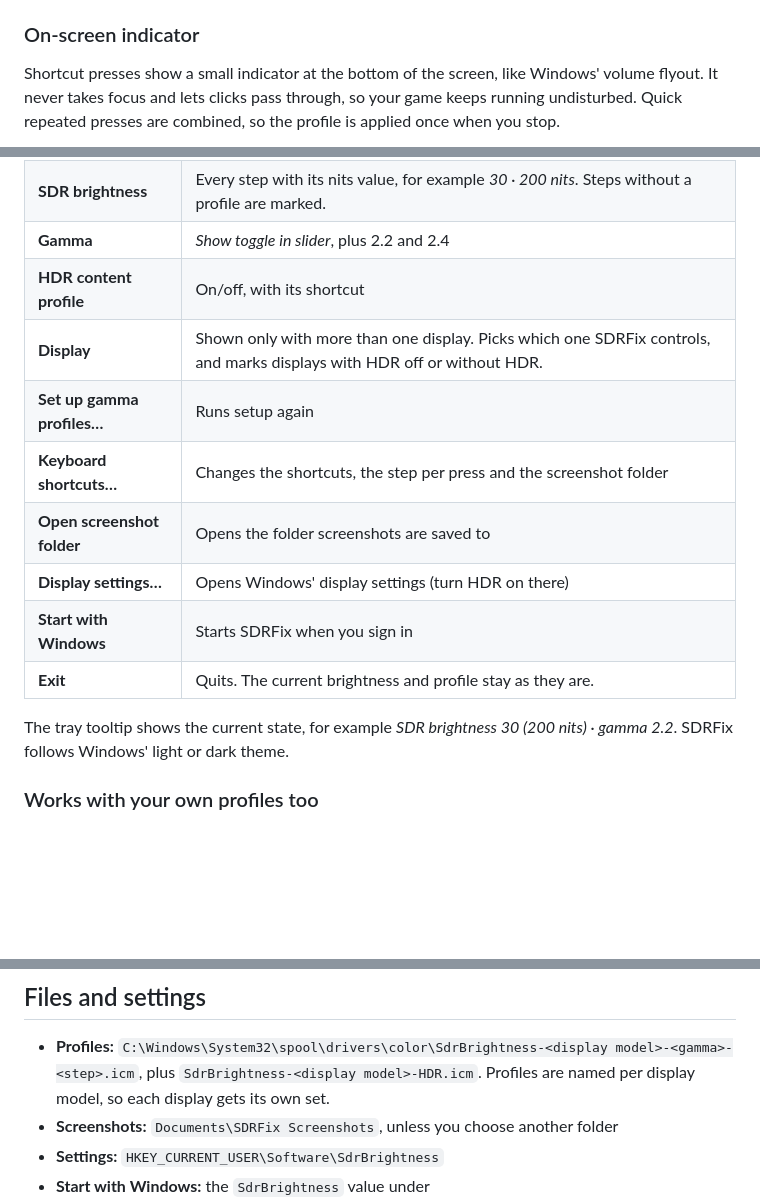
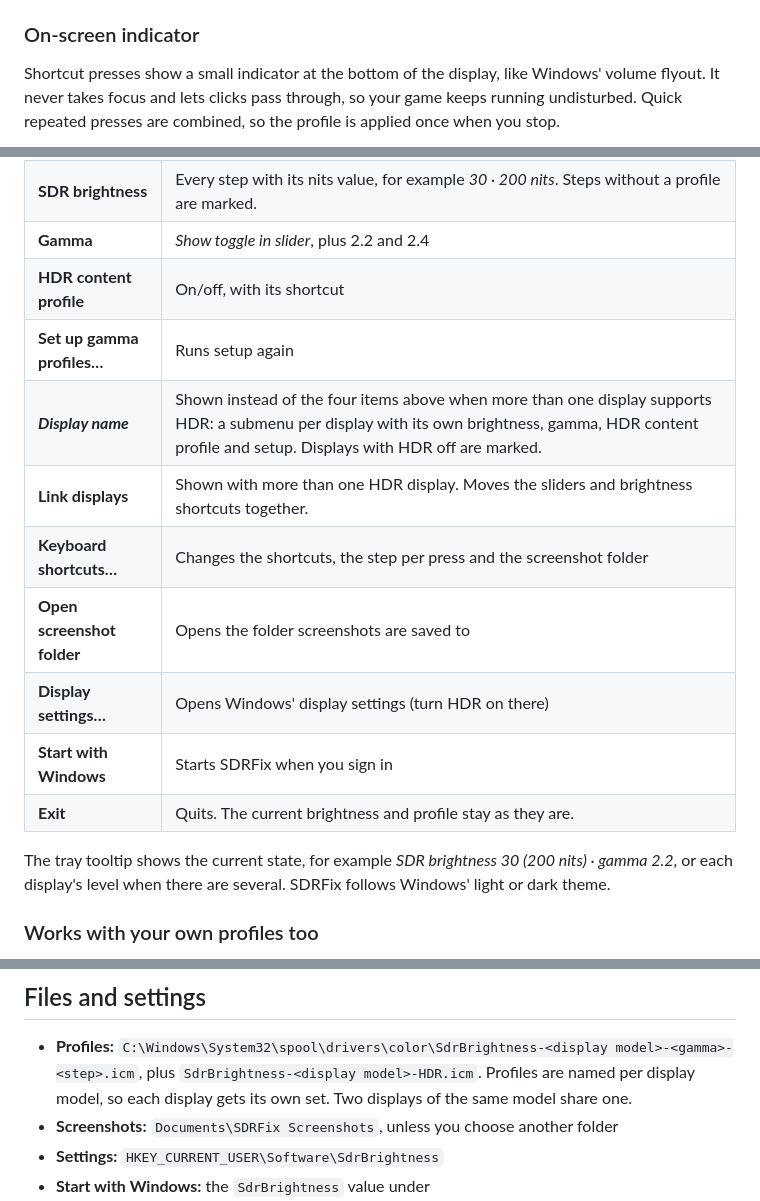
Before and after one commit to mcdeip/SDRFix, a Markdown page: README.md, 3 parts joined by grey strips. GitHub-like rendering; blank space fills up the shorter version.

```diff
--- a/README.md
+++ b/README.md
@@ -179,7 +203,7 @@ Global shortcuts also take priority over apps' own. For example, while SDRFix ho
 
 ### On-screen indicator
 
-Shortcut presses show a small indicator at the bottom of the screen, like Windows' volume
+Shortcut presses show a small indicator at the bottom of the display, like Windows' volume
 flyout. It never takes focus and lets clicks pass through, so your game keeps running
 undisturbed. Quick repeated presses are combined, so the profile is applied once when you stop.
 
@@ -230,15 +254,17 @@ Right-click the tray icon:
 | **SDR brightness** | Every step with its nits value, for example *30 · 200 nits*. Steps without a profile are marked. |
 | **Gamma** | *Show toggle in slider*, plus 2.2 and 2.4 |
 | **HDR content profile** | On/off, with its shortcut |
-| **Display** | Shown only with more than one display. Picks which one SDRFix controls, and marks displays with HDR off or without HDR. |
 | **Set up gamma profiles…** | Runs setup again |
+| ***Display name*** | Shown instead of the four items above when more than one display supports HDR: a submenu per display with its own brightness, gamma, HDR content profile and setup. Displays with HDR off are marked. |
+| **Link displays** | Shown with more than one HDR display. Moves the sliders and brightness shortcuts together. |
 | **Keyboard shortcuts…** | Changes the shortcuts, the step per press and the screenshot folder |
 | **Open screenshot folder** | Opens the folder screenshots are saved to |
 | **Display settings…** | Opens Windows' display settings (turn HDR on there) |
 | **Start with Windows** | Starts SDRFix when you sign in |
 | **Exit** | Quits. The current brightness and profile stay as they are. |
 
-The tray tooltip shows the current state, for example *SDR brightness 30 (200 nits) · gamma 2.2*.
+The tray tooltip shows the current state, for example *SDR brightness 30 (200 nits) · gamma 2.2*,
+or each display's level when there are several.
 SDRFix follows Windows' light or dark theme.
 
 ### Works with your own profiles too
@@ -277,7 +303,7 @@ The exe isn't code-signed, so SmartScreen may warn the first time you run it. Ch
 
 - **Profiles:** `C:\Windows\System32\spool\drivers\color\SdrBrightness-<display model>-<gamma>-<step>.icm`,
   plus `SdrBrightness-<display model>-HDR.icm`. Profiles are named per display model, so each
-  display gets its own set.
+  display gets its own set. Two displays of the same model share one.
 - **Screenshots:** `Documents\SDRFix Screenshots`, unless you choose another folder
 - **Settings:** `HKEY_CURRENT_USER\Software\SdrBrightness`
 - **Start with Windows:** the `SdrBrightness` value under
```
Also changed, not shown: other parts of README.md (+27 -3 lines), docs/images/slider-two.png (added), 8 other files.
